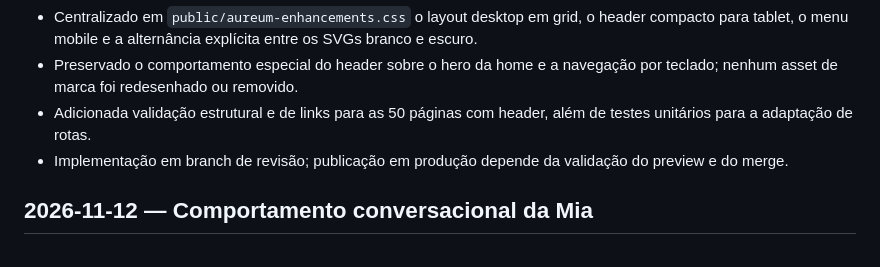
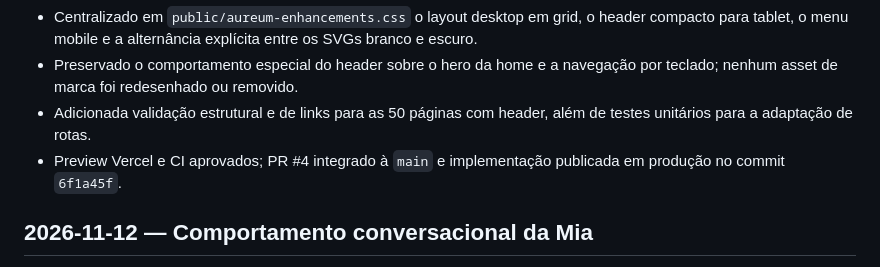
Before and after one commit to GabrielGonzagaSilva/Aureum-Site-Comercial, a Markdown page: docs/CHANGELOG.md, the part around the change. GitHub-like rendering.

Commit message:
docs: record Sprint 1 production release

```diff
--- a/docs/CHANGELOG.md
+++ b/docs/CHANGELOG.md
@@ -9,7 +9,7 @@ Todas as mudanças relevantes devem ser registradas aqui.
 - Centralizado em `public/aureum-enhancements.css` o layout desktop em grid, o header compacto para tablet, o menu mobile e a alternância explícita entre os SVGs branco e escuro.
 - Preservado o comportamento especial do header sobre o hero da home e a navegação por teclado; nenhum asset de marca foi redesenhado ou removido.
 - Adicionada validação estrutural e de links para as 50 páginas com header, além de testes unitários para a adaptação de rotas.
-- Implementação em branch de revisão; publicação em produção depende da validação do preview e do merge.
+- Preview Vercel e CI aprovados; PR #4 integrado à `main` e implementação publicada em produção no commit `6f1a45f`.
 
 ## 2026-11-12 — Comportamento conversacional da Mia
 
```
